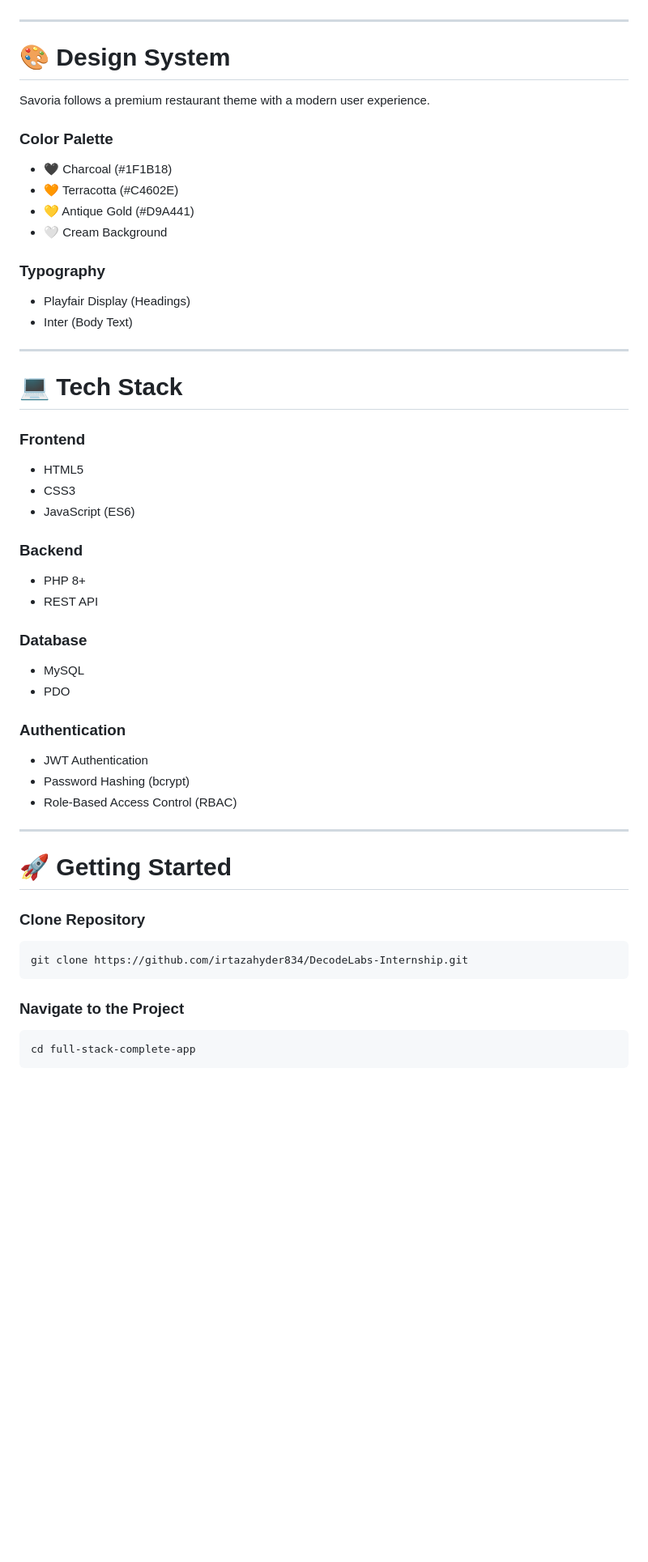
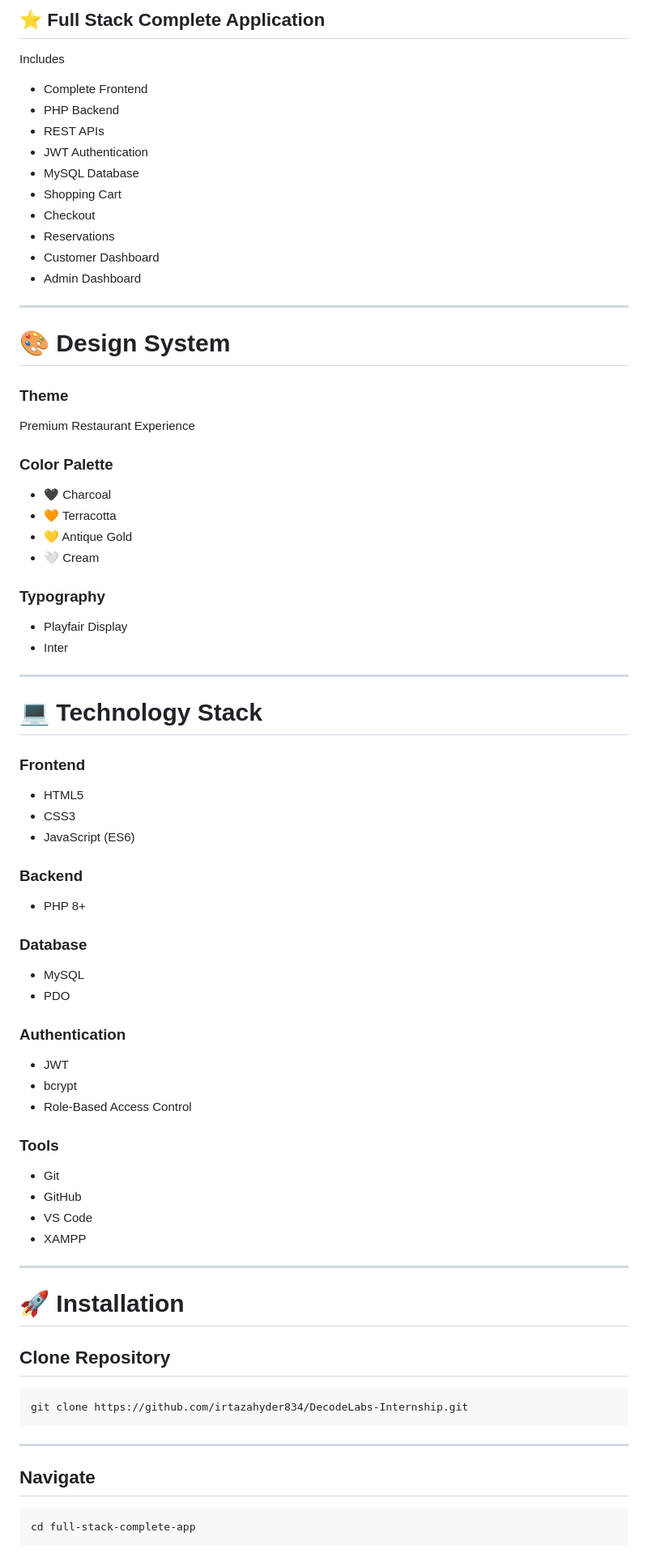
Before and after one commit to irtazahyder834/DecodeLabs-Internship, a Markdown page: README.md, the part around one of its changes. Shown at 81% size. Rendered like a GitHub page; blank space fills up the shorter version.

````diff
--- a/README.md
+++ b/README.md
@@ -69,25 +192,41 @@ Each project can be run independently and includes its own documentation.
+## ⭐ Full Stack Complete Application
+
+Includes
+
+- Complete Frontend
+- PHP Backend
+- REST APIs
+- JWT Authentication
+- MySQL Database
+- Shopping Cart
+- Checkout
+- Reservations
+- Customer Dashboard
+- Admin Dashboard
 
 ---
 
 # 🎨 Design System
 
-Savoria follows a premium restaurant theme with a modern user experience.
+### Theme
+
+Premium Restaurant Experience
 
 ### Color Palette
 
-- 🖤 Charcoal (#1F1B18)
-- 🧡 Terracotta (#C4602E)
-- 💛 Antique Gold (#D9A441)
-- 🤍 Cream Background
+- 🖤 Charcoal
+- 🧡 Terracotta
+- 💛 Antique Gold
+- 🤍 Cream
 
 ### Typography
 
-- Playfair Display (Headings)
-- Inter (Body Text)
+- Playfair Display
+- Inter
 
 ---
 
-# 💻 Tech Stack
+# 💻 Technology Stack
 
 ### Frontend
 
@@ -98,7 +237,6 @@ Savoria follows a premium restaurant theme with a modern user experience.
 ### Backend
 
 - PHP 8+
-- REST API
 
 ### Database
 
@@ -107,21 +245,30 @@ Savoria follows a premium restaurant theme with a modern user experience.
 
 ### Authentication
 
-- JWT Authentication
-- Password Hashing (bcrypt)
-- Role-Based Access Control (RBAC)
+- JWT
+- bcrypt
+- Role-Based Access Control
+
+### Tools
+
+- Git
+- GitHub
+- VS Code
+- XAMPP
 
 ---
 
-# 🚀 Getting Started
+# 🚀 Installation
 
-### Clone Repository
+## Clone Repository
 
 ```bash
 git clone https://github.com/irtazahyder834/DecodeLabs-Internship.git
 ```
 
-### Navigate to the Project
+---
+
+## Navigate
 
 ```bash
 cd full-stack-complete-app
````
Also changed, not shown: other parts of README.md (+209 -54 lines).
